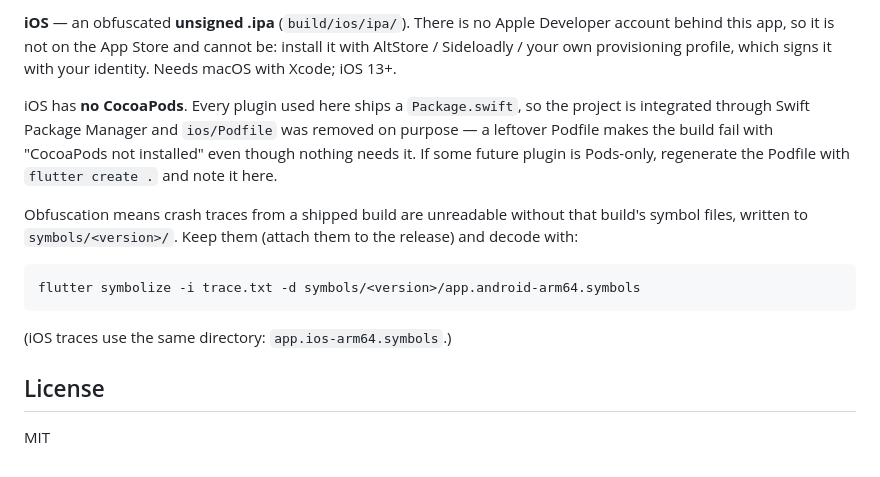
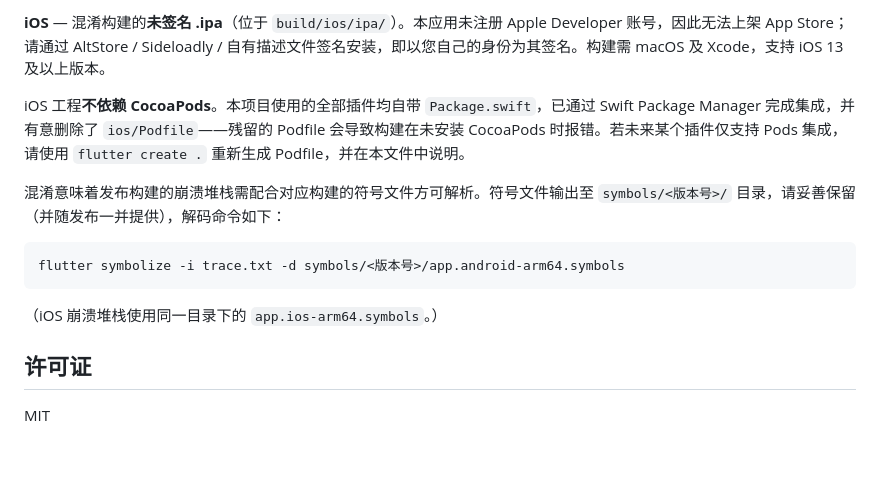
Before and after one commit to Aeacu2/BiliBeat, a Markdown page: README.md, the part around one of its changes. Rendered like a GitHub page.

Commit message:
docs: README 中文化

````diff
--- a/README.md
+++ b/README.md
@@ -87,25 +80,16 @@ with an unrelated-looking `NoSuchMethodError`.
 
-**iOS** — an obfuscated **unsigned .ipa** (`build/ios/ipa/`). There is no Apple
-Developer account behind this app, so it is not on the App Store and cannot be:
-install it with AltStore / Sideloadly / your own provisioning profile, which
-signs it with your identity. Needs macOS with Xcode; iOS 13+.
+**iOS** — 混淆构建的**未签名 .ipa**（位于 `build/ios/ipa/`）。本应用未注册 Apple Developer 账号，因此无法上架 App Store；请通过 AltStore / Sideloadly / 自有描述文件签名安装，即以您自己的身份为其签名。构建需 macOS 及 Xcode，支持 iOS 13 及以上版本。
 
-iOS has **no CocoaPods**. Every plugin used here ships a `Package.swift`, so the
-project is integrated through Swift Package Manager and `ios/Podfile` was
-removed on purpose — a leftover Podfile makes the build fail with "CocoaPods not
-installed" even though nothing needs it. If some future plugin is Pods-only,
-regenerate the Podfile with `flutter create .` and note it here.
+iOS 工程**不依赖 CocoaPods**。本项目使用的全部插件均自带 `Package.swift`，已通过 Swift Package Manager 完成集成，并有意删除了 `ios/Podfile`——残留的 Podfile 会导致构建在未安装 CocoaPods 时报错。若未来某个插件仅支持 Pods 集成，请使用 `flutter create .` 重新生成 Podfile，并在本文件中说明。
 
-Obfuscation means crash traces from a shipped build are unreadable without that
-build's symbol files, written to `symbols/<version>/`. Keep them (attach them to
-the release) and decode with:
+混淆意味着发布构建的崩溃堆栈需配合对应构建的符号文件方可解析。符号文件输出至 `symbols/<版本号>/` 目录，请妥善保留（并随发布一并提供），解码命令如下：
 
 ```bash
-flutter symbolize -i trace.txt -d symbols/<version>/app.android-arm64.symbols
+flutter symbolize -i trace.txt -d symbols/<版本号>/app.android-arm64.symbols
 ```
 
-(iOS traces use the same directory: `app.ios-arm64.symbols`.)
+（iOS 崩溃堆栈使用同一目录下的 `app.ios-arm64.symbols`。）
 
-## License
+## 许可证
 
 MIT
````
Also changed, not shown: other parts of README.md (+36 -43 lines).
